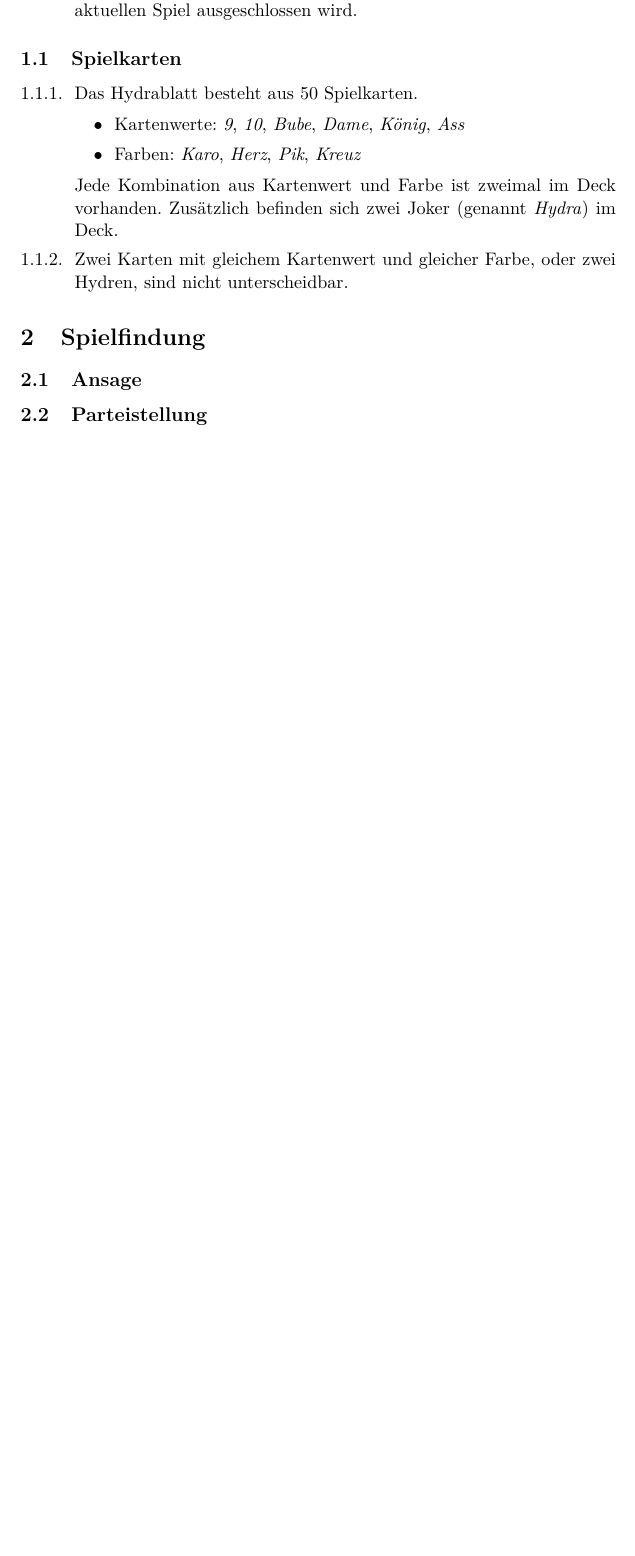
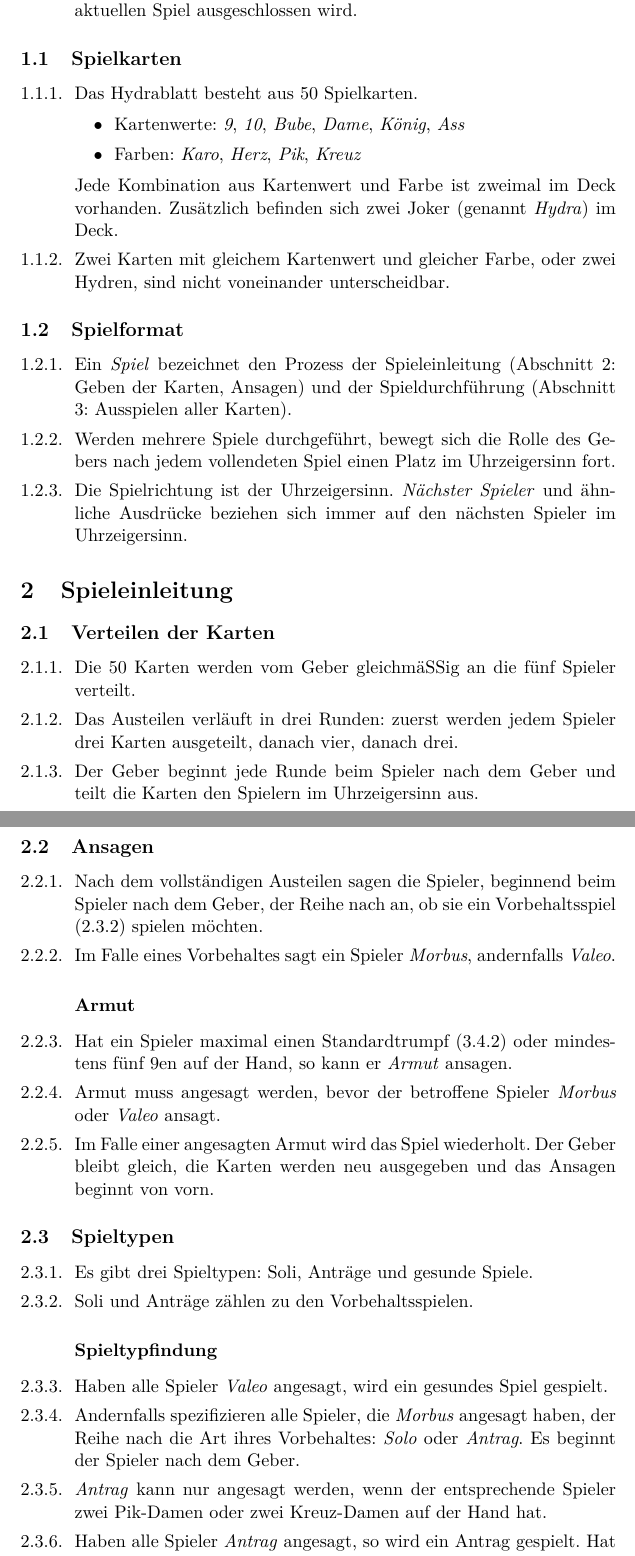
Before and after one commit to knothed/hydra, a LaTeX document (Hydra.tex, which reads Sections/1-Allgemeines.tex, Sections/2-Spieleinleitung.tex): part of page 2 of 2 before the commit and two parts of pages 2 and 3 of 5 after it, the two joined at a grey line, cut so that both start at the same text, the shorter picture padded with empty space. The pictures show the PDF file Hydra.pdf that the author committed with the source.

Commit message:
Write Spieleinleitung

```diff
--- a/Sections/1-Allgemeines.tex
+++ b/Sections/1-Allgemeines.tex
@@ -14,5 +12,12 @@
 	\item Farben: \textit{Karo}, \textit{Herz}, \textit{Pik}, \textit{Kreuz}
 \end{itemize}
 Jede Kombination aus Kartenwert und Farbe ist zweimal im Deck vorhanden. Zusätzlich befinden sich zwei Joker (genannt \textit{Hydra}) im Deck.
-\regel Zwei Karten mit gleichem Kartenwert und gleicher Farbe, oder zwei Hydren, sind nicht unterscheidbar.
+\regel Zwei Karten mit gleichem Kartenwert und gleicher Farbe, oder zwei Hydren, sind nicht voneinander unterscheidbar.
 }
+
+\subsection{Spielformat}
+\rules{
+\regel Ein \textit{Spiel} bezeichnet den Prozess der Spieleinleitung (Abschnitt \ref{Spieleinleitung}: Geben der Karten, Ansagen) und der Spieldurchführung (Abschnitt \ref{Spieldurchführung}: Ausspielen aller Karten).
+\regel Werden mehrere Spiele durchgeführt, bewegt sich die Rolle des Gebers nach jedem vollendeten Spiel einen Platz im Uhrzeigersinn fort.
+\regel Die Spielrichtung ist der Uhrzeigersinn. \textit{Nächster Spieler} und ähnliche Ausdrücke beziehen sich immer auf den nächsten Spieler im Uhrzeigersinn.
+}
--- /dev/null
+++ b/Sections/2-Spieleinleitung.tex
@@ -0,0 +1,33 @@
+\section{Spieleinleitung} \label{Spieleinleitung}
+
+\subsection{Verteilen der Karten}
+\rules{
+\regel Die 50 Karten werden vom Geber gleichmäßig an die fünf Spieler verteilt.
+\regel Das Austeilen verläuft in drei Runden: zuerst werden jedem Spieler drei Karten ausgeteilt, danach vier, danach drei.
+\regel Der Geber beginnt jede Runde beim Spieler nach dem Geber und teilt die Karten den Spielern im Uhrzeigersinn aus.
+}
+
+\subsection{Ansagen}
+\rules{
+\regel Nach dem vollständigen Austeilen sagen die Spieler, beginnend beim Spieler nach dem Geber, der Reihe nach an, ob sie ein Vorbehaltsspiel (\ref{Vorbehalte}) spielen möchten.
+\regel Im Falle eines Vorbehaltes sagt ein Spieler \textit{Morbus}, andernfalls \textit{Valeo}.
+\subsubsection*{Armut}
+\regel Hat ein Spieler maximal einen Standardtrumpf (\ref{Standardtrümpfe}) oder mindestens fünf 9en auf der Hand, so kann er \textit{Armut} ansagen.
+\regel Armut muss angesagt werden, bevor der betroffene Spieler \textit{Morbus} oder \textit{Valeo} ansagt.
+\regel Im Falle einer angesagten Armut wird das Spiel wiederholt. Der Geber bleibt gleich, die Karten werden neu ausgegeben und das Ansagen beginnt von vorn.
+}
+
+\subsection{Spieltypen}
+\rules{
+\regel Es gibt drei Spieltypen: Soli, Anträge und gesunde Spiele.
+\regel \label{Vorbehalte} Soli und Anträge zählen zu den Vorbehaltsspielen.
+\subsubsection*{Spieltypfindung}
+\regel Haben alle Spieler \textit{Valeo} angesagt, wird ein gesundes Spiel gespielt.
+\regel Andernfalls spezifizieren alle Spieler, die \textit{Morbus} angesagt haben, der Reihe nach die Art ihres Vorbehaltes: \textit{Solo} oder \textit{Antrag}. Es beginnt der Spieler nach dem Geber.
+\regel \textit{Antrag} kann nur angesagt werden, wenn der entsprechende Spieler zwei Pik-Damen oder zwei Kreuz-Damen auf der Hand hat.
+\regel Haben alle Spieler \textit{Antrag} angesagt, so wird ein Antrag gespielt. Hat mindestens ein Spieler \textit{Solo} angesagt, so wird ein Solo gespielt.
+\regel Der erste Spieler nach Ansagereihenfolge, welcher den zustandegekommenen Spieltyp (Solo oder Antrag) angesagt hat, erhält das Spiel:
+\begin{itemize}
+	\item Bei einem Solo wird dieser Spieler zum Solisten.
+	\item Bei einem Antrag wird dieser Spieler zum Antragsteller und führt nun den Antrag aus.
+\end{itemize}
```
Also changed, not shown: Hydra.tex (+1 -2 lines), Sections/2-Spielfindung.tex (deleted, +0 -5 lines), Sections/3-Spieldurchführung.tex (+12 -1 lines), Hydra.pdf, Sections/1-Allgemeines.tex (2 more changed lines), Sections/2-Spieleinleitung.tex (20 more changed lines).
